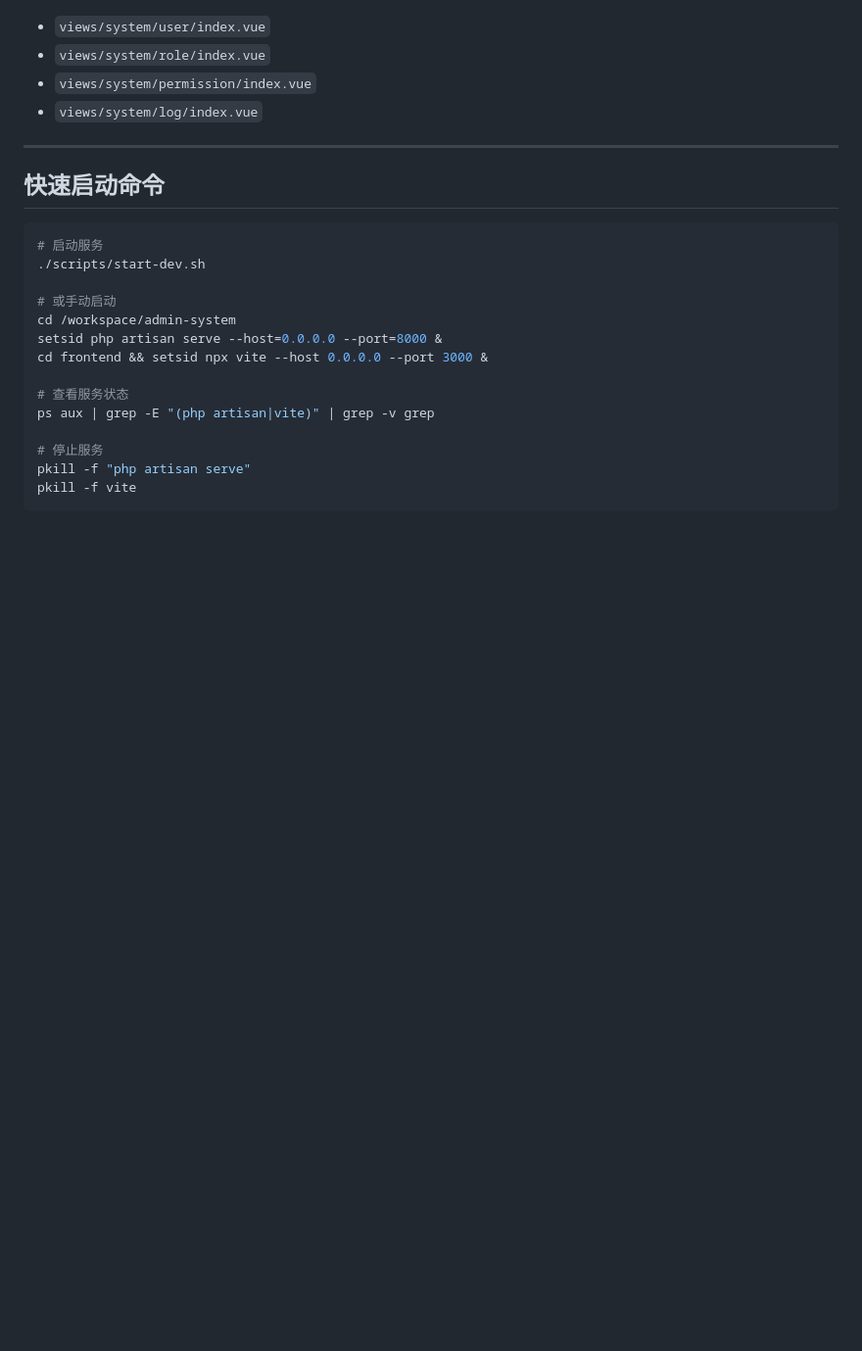
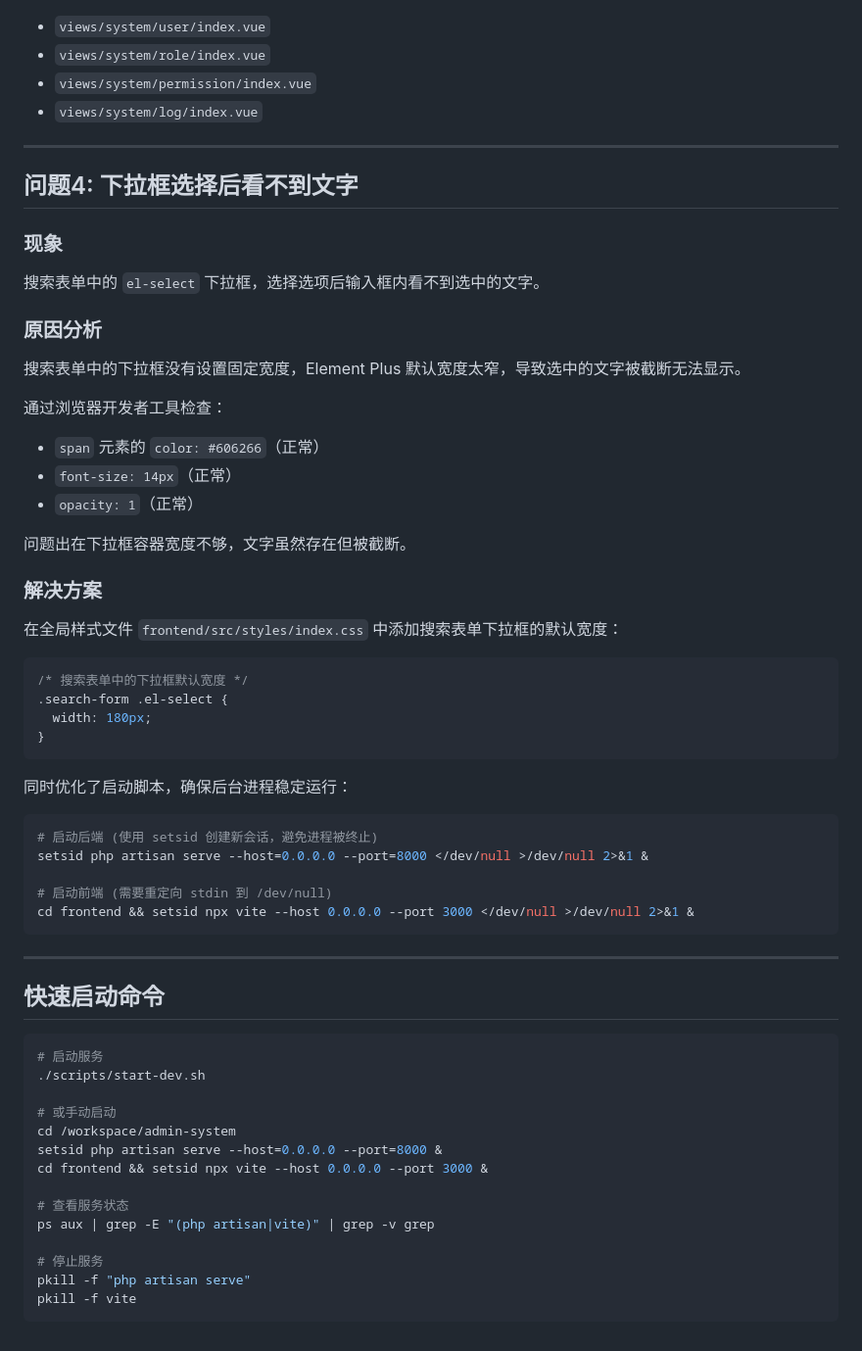
Before and after one commit to sysuggec/admin, a Markdown page: doc/dev-issues.md, the part around the change. Shown at 98% size. Rendered like a GitHub page; blank space fills up the shorter version.

Commit message:
docs: 更新开发问题记录，添加下拉框样式问题

````diff
--- a/doc/dev-issues.md
+++ b/doc/dev-issues.md
@@ -110,6 +110,43 @@ tableData.value = data.data.list
 
 ---
 
+## 问题4: 下拉框选择后看不到文字
+
+### 现象
+搜索表单中的 `el-select` 下拉框，选择选项后输入框内看不到选中的文字。
+
+### 原因分析
+搜索表单中的下拉框没有设置固定宽度，Element Plus 默认宽度太窄，导致选中的文字被截断无法显示。
+
+通过浏览器开发者工具检查：
+- `span` 元素的 `color: #606266`（正常）
+- `font-size: 14px`（正常）
+- `opacity: 1`（正常）
+
+问题出在下拉框容器宽度不够，文字虽然存在但被截断。
+
+### 解决方案
+在全局样式文件 `frontend/src/styles/index.css` 中添加搜索表单下拉框的默认宽度：
+
+```css
+/* 搜索表单中的下拉框默认宽度 */
+.search-form .el-select {
+  width: 180px;
+}
+```
+
+同时优化了启动脚本，确保后台进程稳定运行：
+
+```bash
+# 启动后端 (使用 setsid 创建新会话，避免进程被终止)
+setsid php artisan serve --host=0.0.0.0 --port=8000 </dev/null >/dev/null 2>&1 &
+
+# 启动前端 (需要重定向 stdin 到 /dev/null)
+cd frontend && setsid npx vite --host 0.0.0.0 --port 3000 </dev/null >/dev/null 2>&1 &
+```
+
+---
+
 ## 快速启动命令
 
 ```bash
````
